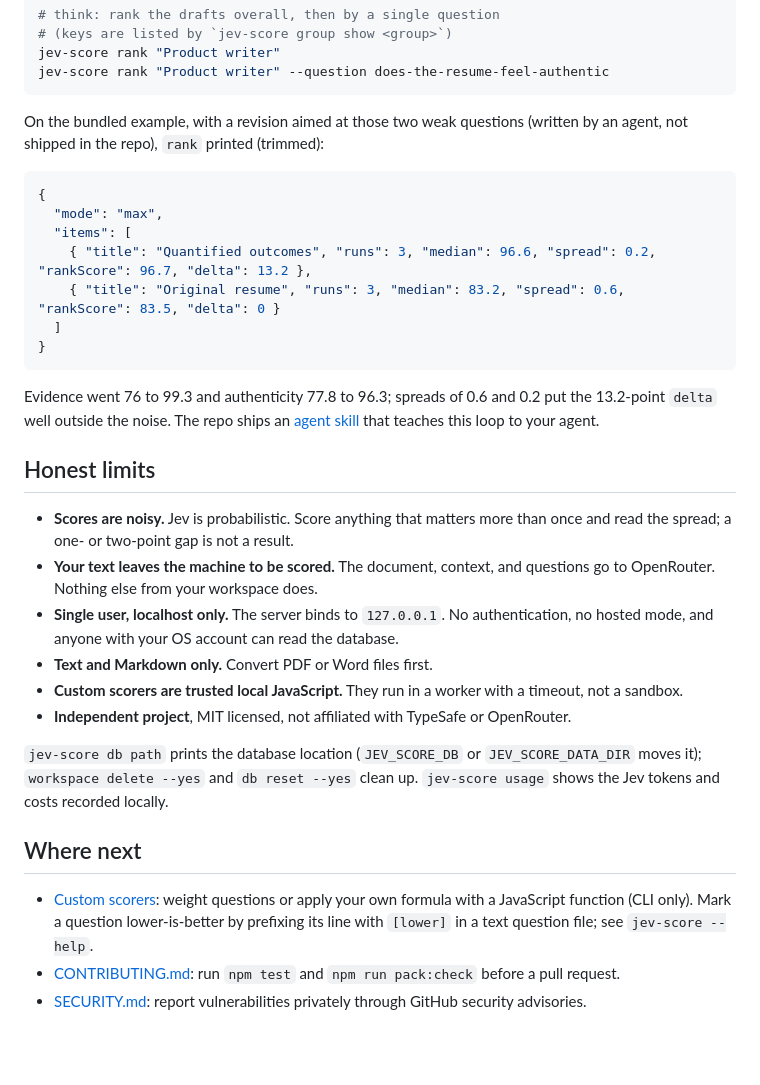
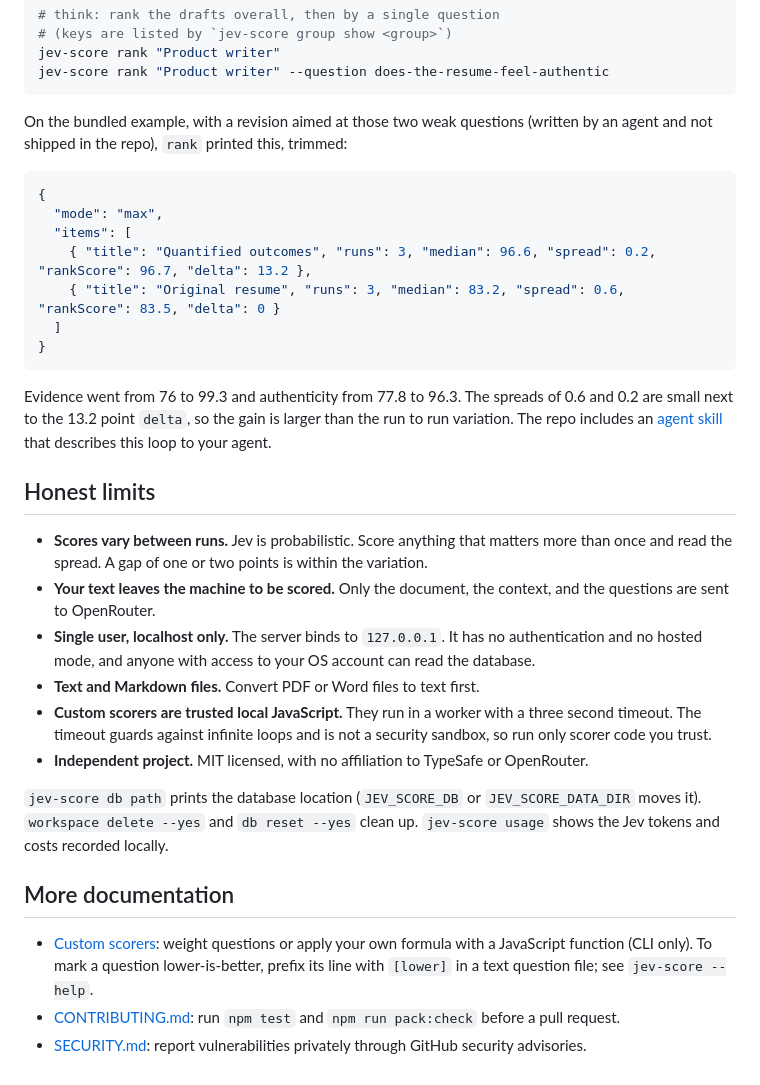
Before and after one commit to a-Fig/jev-score, a Markdown page: README.md, the part around one of its changes. Rendered like a GitHub page; blank space fills up the shorter version.

````diff
--- a/README.md
+++ b/README.md
@@ -153,7 +143,7 @@ jev-score rank "Product writer"
 jev-score rank "Product writer" --question does-the-resume-feel-authentic
 ```
 
-On the bundled example, with a revision aimed at those two weak questions (written by an agent, not shipped in the repo), `rank` printed (trimmed):
+On the bundled example, with a revision aimed at those two weak questions (written by an agent and not shipped in the repo), `rank` printed this, trimmed:
 
 ```json
 {
@@ -165,21 +155,21 @@ On the bundled example, with a revision aimed at those two weak questions (writt
 }
 ```
 
-Evidence went 76 to 99.3 and authenticity 77.8 to 96.3; spreads of 0.6 and 0.2 put the 13.2-point `delta` well outside the noise. The repo ships an [agent skill](./.agents/skills/jev-score/SKILL.md) that teaches this loop to your agent.
+Evidence went from 76 to 99.3 and authenticity from 77.8 to 96.3. The spreads of 0.6 and 0.2 are small next to the 13.2 point `delta`, so the gain is larger than the run to run variation. The repo includes an [agent skill](./.agents/skills/jev-score/SKILL.md) that describes this loop to your agent.
 
 ## Honest limits
 
-- **Scores are noisy.** Jev is probabilistic. Score anything that matters more than once and read the spread; a one- or two-point gap is not a result.
-- **Your text leaves the machine to be scored.** The document, context, and questions go to OpenRouter. Nothing else from your workspace does.
-- **Single user, localhost only.** The server binds to `127.0.0.1`. No authentication, no hosted mode, and anyone with your OS account can read the database.
-- **Text and Markdown only.** Convert PDF or Word files first.
-- **Custom scorers are trusted local JavaScript.** They run in a worker with a timeout, not a sandbox.
-- **Independent project**, MIT licensed, not affiliated with TypeSafe or OpenRouter.
+- **Scores vary between runs.** Jev is probabilistic. Score anything that matters more than once and read the spread. A gap of one or two points is within the variation.
+- **Your text leaves the machine to be scored.** Only the document, the context, and the questions are sent to OpenRouter.
+- **Single user, localhost only.** The server binds to `127.0.0.1`. It has no authentication and no hosted mode, and anyone with access to your OS account can read the database.
+- **Text and Markdown files.** Convert PDF or Word files to text first.
+- **Custom scorers are trusted local JavaScript.** They run in a worker with a three second timeout. The timeout guards against infinite loops and is not a security sandbox, so run only scorer code you trust.
+- **Independent project.** MIT licensed, with no affiliation to TypeSafe or OpenRouter.
 
-`jev-score db path` prints the database location (`JEV_SCORE_DB` or `JEV_SCORE_DATA_DIR` moves it); `workspace delete --yes` and `db reset --yes` clean up. `jev-score usage` shows the Jev tokens and costs recorded locally.
+`jev-score db path` prints the database location (`JEV_SCORE_DB` or `JEV_SCORE_DATA_DIR` moves it). `workspace delete --yes` and `db reset --yes` clean up. `jev-score usage` shows the Jev tokens and costs recorded locally.
 
-## Where next
+## More documentation
 
-- [Custom scorers](./docs/custom-scorers.md): weight questions or apply your own formula with a JavaScript function (CLI only). Mark a question lower-is-better by prefixing its line with `[lower]` in a text question file; see `jev-score --help`.
+- [Custom scorers](./docs/custom-scorers.md): weight questions or apply your own formula with a JavaScript function (CLI only). To mark a question lower-is-better, prefix its line with `[lower]` in a text question file; see `jev-score --help`.
 - [CONTRIBUTING.md](./CONTRIBUTING.md): run `npm test` and `npm run pack:check` before a pull request.
 - [SECURITY.md](./SECURITY.md): report vulnerabilities privately through GitHub security advisories.
````
Also changed, not shown: other parts of README.md (+30 -40 lines), docs/assets/readme-eval.png (added).
